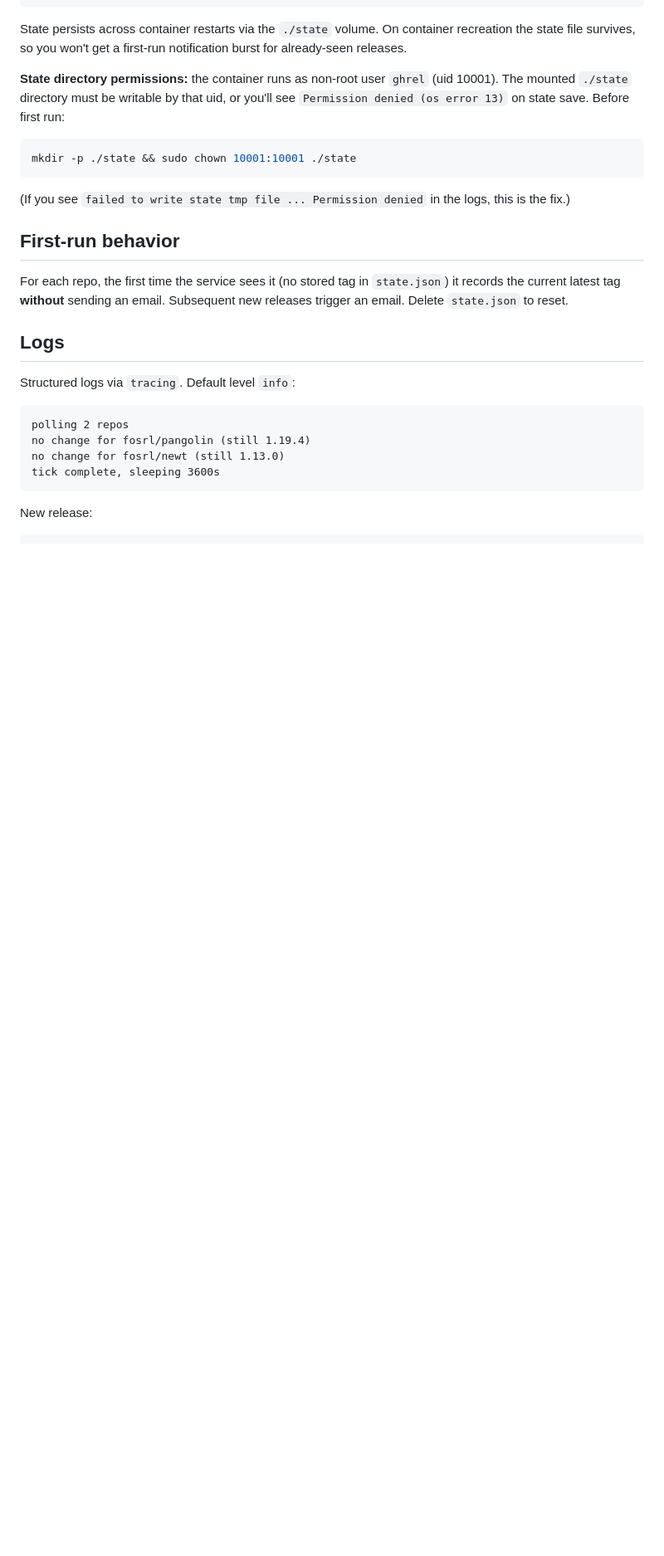
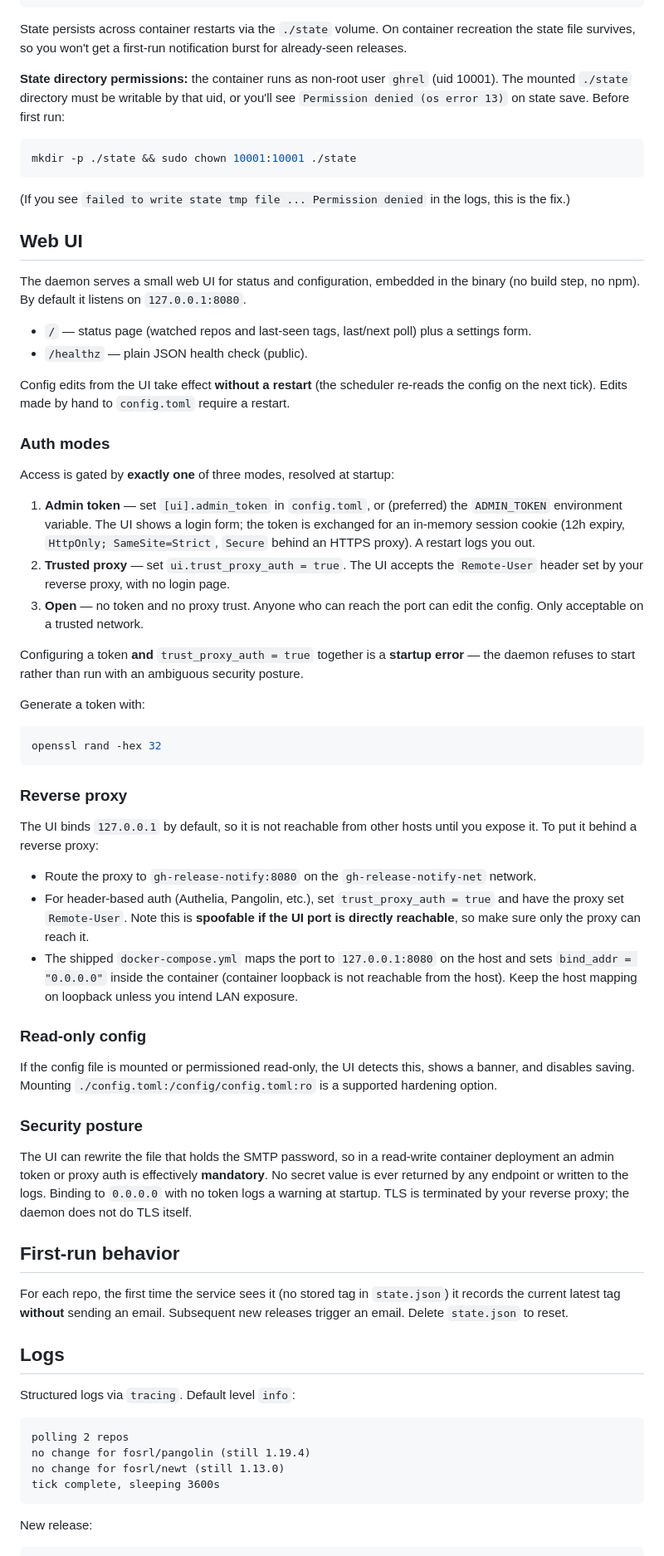
Before and after one commit to c4mbr0nn3/gh-release-notify, a Markdown page: README.md, the part around one of its changes. Shown at 83% size. Rendered like a GitHub page; blank space fills up the shorter version.

Commit message:
docs: document web UI, auth modes, and security posture

````diff
--- a/README.md
+++ b/README.md
@@ -97,6 +99,47 @@ mkdir -p ./state && sudo chown 10001:10001 ./state
 ```
 
 (If you see `failed to write state tmp file ... Permission denied` in the logs, this is the fix.)
+
+## Web UI
+
+The daemon serves a small web UI for status and configuration, embedded in the binary (no build step, no npm). By default it listens on `127.0.0.1:8080`.
+
+- `/` — status page (watched repos and last-seen tags, last/next poll) plus a settings form.
+- `/healthz` — plain JSON health check (public).
+
+Config edits from the UI take effect **without a restart** (the scheduler re-reads the config on the next tick). Edits made by hand to `config.toml` require a restart.
+
+### Auth modes
+
+Access is gated by **exactly one** of three modes, resolved at startup:
+
+1. **Admin token** — set `[ui].admin_token` in `config.toml`, or (preferred) the `ADMIN_TOKEN` environment variable. The UI shows a login form; the token is exchanged for an in-memory session cookie (12h expiry, `HttpOnly; SameSite=Strict`, `Secure` behind an HTTPS proxy). A restart logs you out.
+2. **Trusted proxy** — set `ui.trust_proxy_auth = true`. The UI accepts the `Remote-User` header set by your reverse proxy, with no login page.
+3. **Open** — no token and no proxy trust. Anyone who can reach the port can edit the config. Only acceptable on a trusted network.
+
+Configuring a token **and** `trust_proxy_auth = true` together is a **startup error** — the daemon refuses to start rather than run with an ambiguous security posture.
+
+Generate a token with:
+
+```bash
+openssl rand -hex 32
+```
+
+### Reverse proxy
+
+The UI binds `127.0.0.1` by default, so it is not reachable from other hosts until you expose it. To put it behind a reverse proxy:
+
+- Route the proxy to `gh-release-notify:8080` on the `gh-release-notify-net` network.
+- For header-based auth (Authelia, Pangolin, etc.), set `trust_proxy_auth = true` and have the proxy set `Remote-User`. Note this is **spoofable if the UI port is directly reachable**, so make sure only the proxy can reach it.
+- The shipped `docker-compose.yml` maps the port to `127.0.0.1:8080` on the host and sets `bind_addr = "0.0.0.0"` inside the container (container loopback is not reachable from the host). Keep the host mapping on loopback unless you intend LAN exposure.
+
+### Read-only config
+
+If the config file is mounted or permissioned read-only, the UI detects this, shows a banner, and disables saving. Mounting `./config.toml:/config/config.toml:ro` is a supported hardening option.
+
+### Security posture
+
+The UI can rewrite the file that holds the SMTP password, so in a read-write container deployment an admin token or proxy auth is effectively **mandatory**. No secret value is ever returned by any endpoint or written to the logs. Binding to `0.0.0.0` with no token logs a warning at startup. TLS is terminated by your reverse proxy; the daemon does not do TLS itself.
 
 ## First-run behavior
 
````
Also changed, not shown: other parts of README.md (+17 -3 lines).
